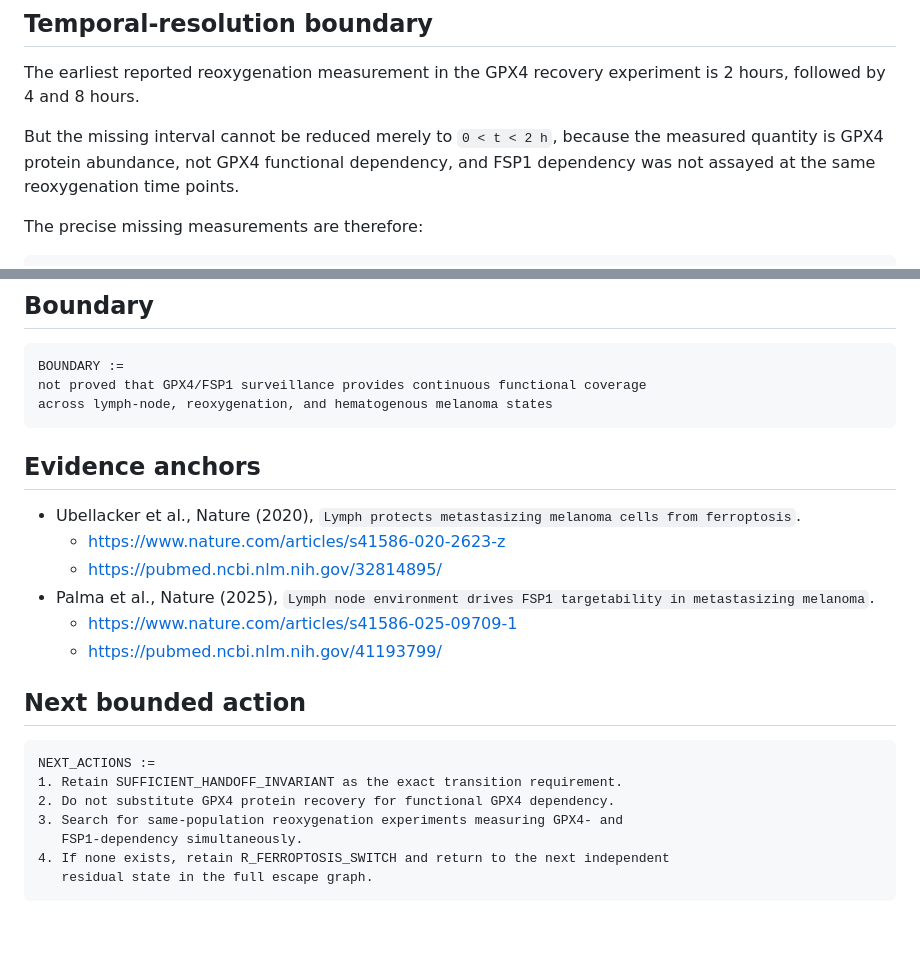
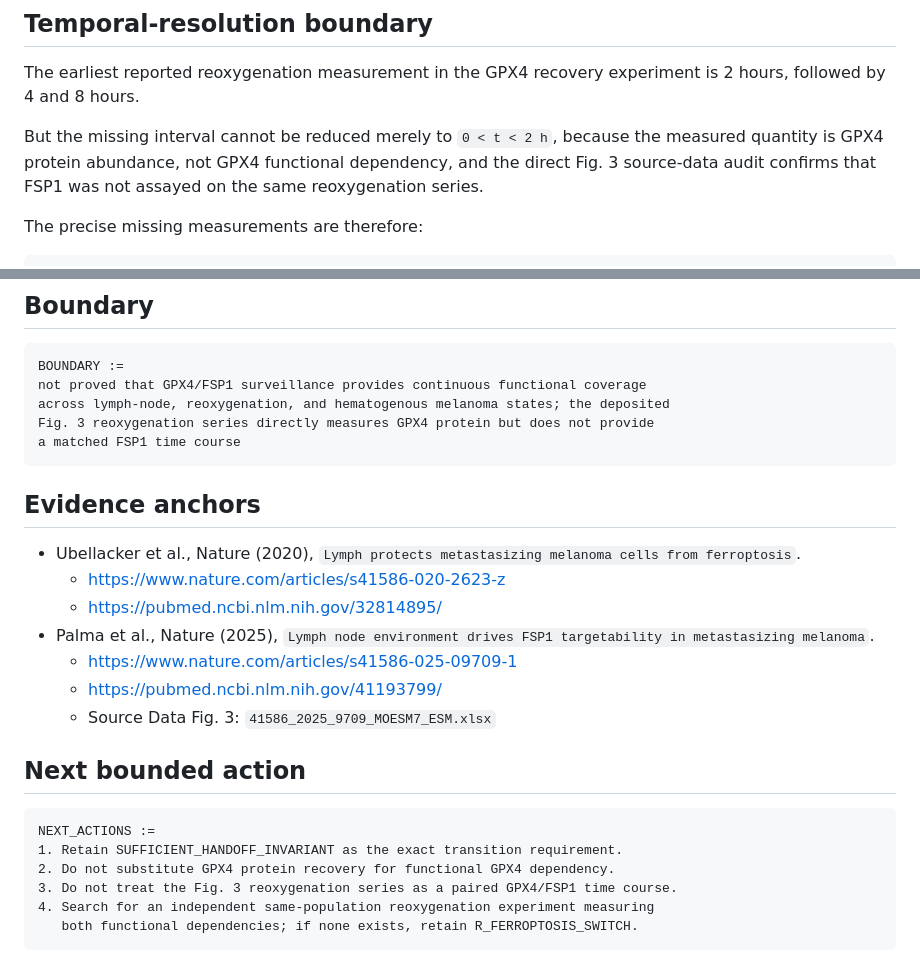
Before and after one commit to inaciovasquez2020/biological-friction-framework, a Markdown page: docs/status/MELANOMA_FERROPTOSIS_NICHE_SWITCH_2026_08_31.md, 2 parts joined by grey strips. GitHub-like rendering; blank space fills up the shorter version.

````diff
--- a/docs/status/MELANOMA_FERROPTOSIS_NICHE_SWITCH_2026_08_31.md
+++ b/docs/status/MELANOMA_FERROPTOSIS_NICHE_SWITCH_2026_08_31.md
@@ -135,7 +177,7 @@ HANDOFF_INVARIANT_STATUS := UNPROVED
 
 The earliest reported reoxygenation measurement in the GPX4 recovery experiment is 2 hours, followed by 4 and 8 hours.
 
-But the missing interval cannot be reduced merely to `0 < t < 2 h`, because the measured quantity is GPX4 protein abundance, not GPX4 functional dependency, and FSP1 dependency was not assayed at the same reoxygenation time points.
+But the missing interval cannot be reduced merely to `0 < t < 2 h`, because the measured quantity is GPX4 protein abundance, not GPX4 functional dependency, and the direct Fig. 3 source-data audit confirms that FSP1 was not assayed on the same reoxygenation series.
 
 The precise missing measurements are therefore:
 
@@ -185,7 +227,9 @@ This remains the first unresolved non-ApoE metastatic-state boundary in the curr
 ```text
 BOUNDARY :=
 not proved that GPX4/FSP1 surveillance provides continuous functional coverage
-across lymph-node, reoxygenation, and hematogenous melanoma states
+across lymph-node, reoxygenation, and hematogenous melanoma states; the deposited
+Fig. 3 reoxygenation series directly measures GPX4 protein but does not provide
+a matched FSP1 time course
 ```
 
 ## Evidence anchors
@@ -196,6 +240,7 @@ across lymph-node, reoxygenation, and hematogenous melanoma states
 - Palma et al., Nature (2025), `Lymph node environment drives FSP1 targetability in metastasizing melanoma`.
   - https://www.nature.com/articles/s41586-025-09709-1
   - https://pubmed.ncbi.nlm.nih.gov/41193799/
+  - Source Data Fig. 3: `41586_2025_9709_MOESM7_ESM.xlsx`
 
 ## Next bounded action
 
@@ -203,8 +248,7 @@ across lymph-node, reoxygenation, and hematogenous melanoma states
 NEXT_ACTIONS :=
 1. Retain SUFFICIENT_HANDOFF_INVARIANT as the exact transition requirement.
 2. Do not substitute GPX4 protein recovery for functional GPX4 dependency.
-3. Search for same-population reoxygenation experiments measuring GPX4- and
-   FSP1-dependency simultaneously.
-4. If none exists, retain R_FERROPTOSIS_SWITCH and return to the next independent
-   residual state in the full escape graph.
+3. Do not treat the Fig. 3 reoxygenation series as a paired GPX4/FSP1 time course.
+4. Search for an independent same-population reoxygenation experiment measuring
+   both functional dependencies; if none exists, retain R_FERROPTOSIS_SWITCH.
 ```
````
Also changed, not shown: other parts of docs/status/MELANOMA_FERROPTOSIS_NICHE_SWITCH_2026_08_31.md (+43 -1 lines).
